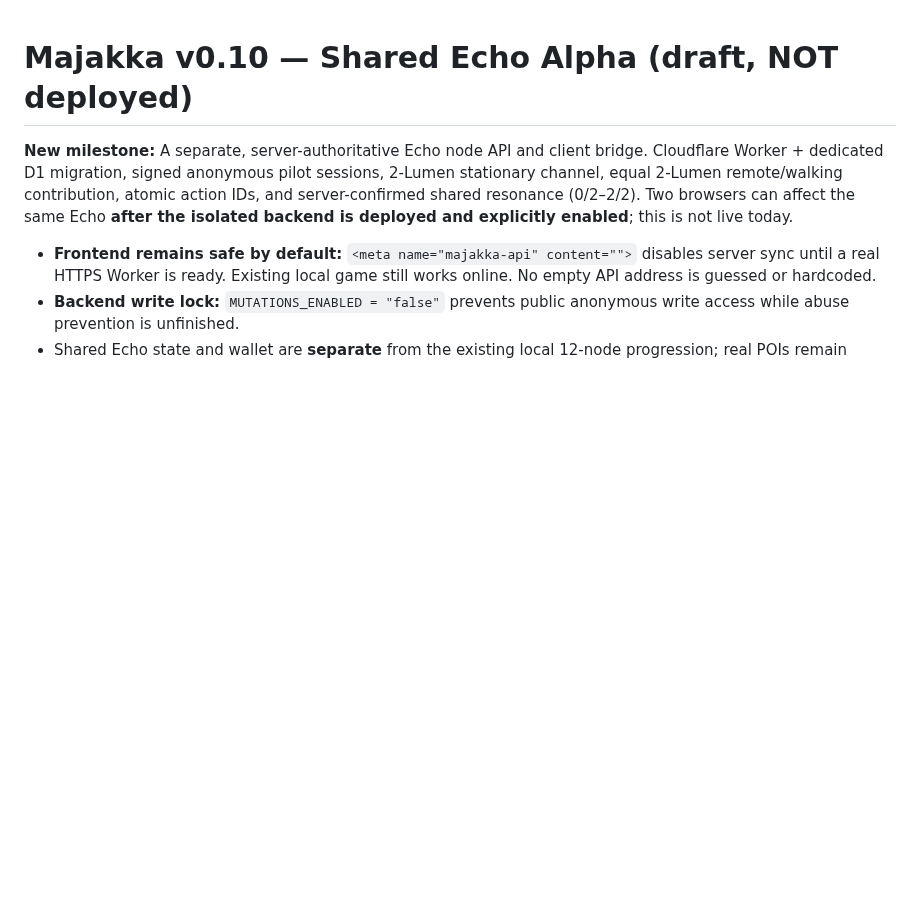
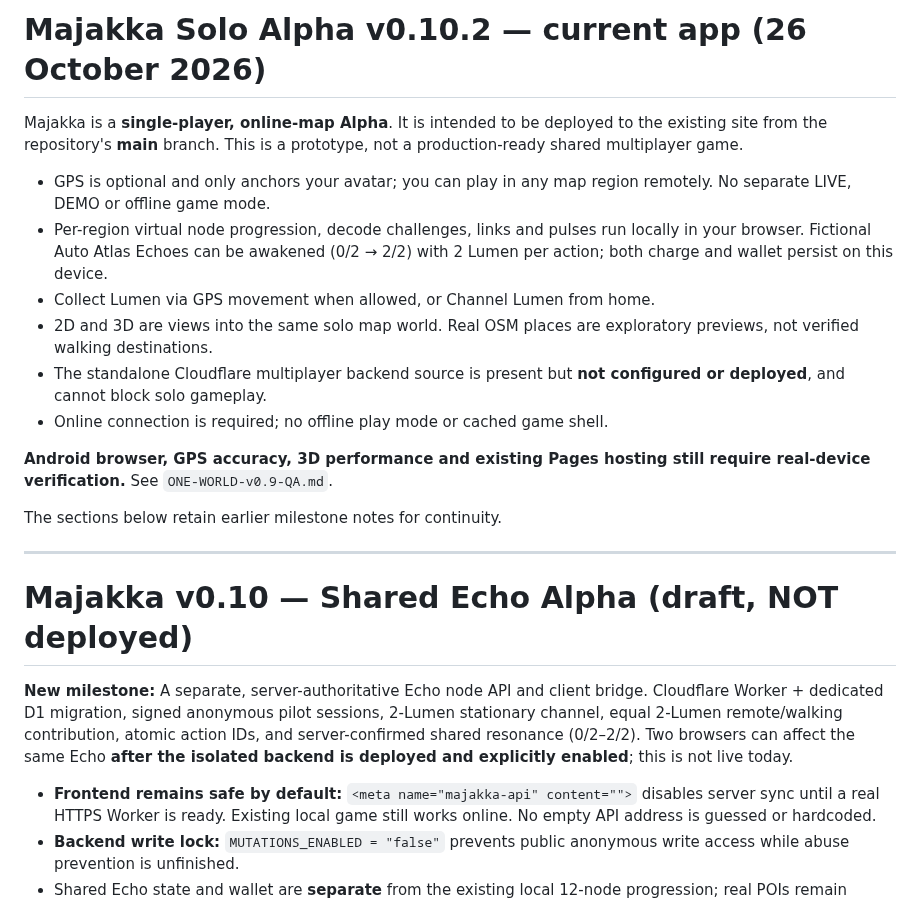
Before and after one commit to naatti21/Majakka, a Markdown page: README.md, the part around the change. Drawn GitHub-style; blank space fills up the shorter version.

Commit message:
Document Solo Alpha as the current main-branch playtest and preserve experimental backend off

```diff
--- a/README.md
+++ b/README.md
@@ -1,3 +1,28 @@
+# Majakka Solo Alpha v0.10.2 — current app (26 October 2026)
+
+Majakka is a **single-player, online-map Alpha**. It is intended to be deployed
+to the existing site from the repository's **main** branch. This is a prototype,
+not a production-ready shared multiplayer game.
+
+- GPS is optional and only anchors your avatar; you can play in any map region
+  remotely. No separate LIVE, DEMO or offline game mode.
+- Per-region virtual node progression, decode challenges, links and pulses run
+  locally in your browser. Fictional Auto Atlas Echoes can be awakened (0/2 → 2/2)
+  with 2 Lumen per action; both charge and wallet persist on this device.
+- Collect Lumen via GPS movement when allowed, or Channel Lumen from home.
+- 2D and 3D are views into the same solo map world. Real OSM places are
+  exploratory previews, not verified walking destinations.
+- The standalone Cloudflare multiplayer backend source is present but **not
+  configured or deployed**, and cannot block solo gameplay.
+- Online connection is required; no offline play mode or cached game shell.
+
+**Android browser, GPS accuracy, 3D performance and existing Pages hosting
+still require real-device verification.** See `ONE-WORLD-v0.9-QA.md`.
+
+The sections below retain earlier milestone notes for continuity.
+
+---
+
 # Majakka v0.10 — Shared Echo Alpha (draft, NOT deployed)
 
 **New milestone:** A separate, server-authoritative Echo node API and client bridge.
```
